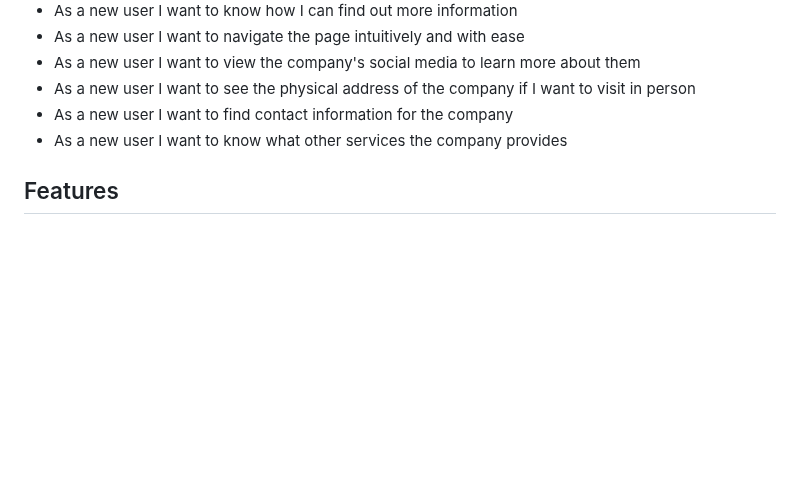
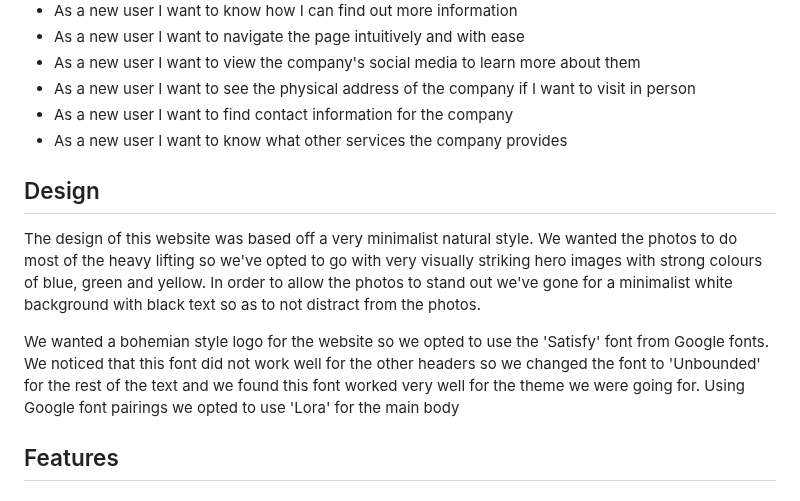
Before and after one commit to d-lynch95/Portfolio-1-GreatOceanRoadsters, a Markdown page: README.md, the part around the change. Rendered like a GitHub page; blank space fills up the shorter version.

Commit message:
add design information to readme

```diff
--- a/README.md
+++ b/README.md
@@ -60,6 +60,13 @@ Great Ocean Roadsters is a website designed for travelers by travelers. The site
 - As a new user I want to see the physical address of the company if I want to visit in person
 - As a new user I want to find contact information for the company
 - As a new user I want to know what other services the company provides
+
+## Design
+
+The design of this website was based off a very minimalist natural style. We wanted the photos to do most of the heavy lifting so we've opted to go with very visually striking hero images with strong colours of blue, green and yellow. In order to allow the photos to stand out we've gone for a minimalist white background with black text so as to not distract from the photos.
+
+We wanted a bohemian style logo for the website so we opted to use the 'Satisfy' font from Google fonts. We noticed that this font did not work well for the other headers so we changed the font to 'Unbounded' for the rest of the text and we found this font worked very well for the theme we were going for. Using Google font pairings we opted to use 'Lora' for the main body
+
 
 ## Features
 
```
